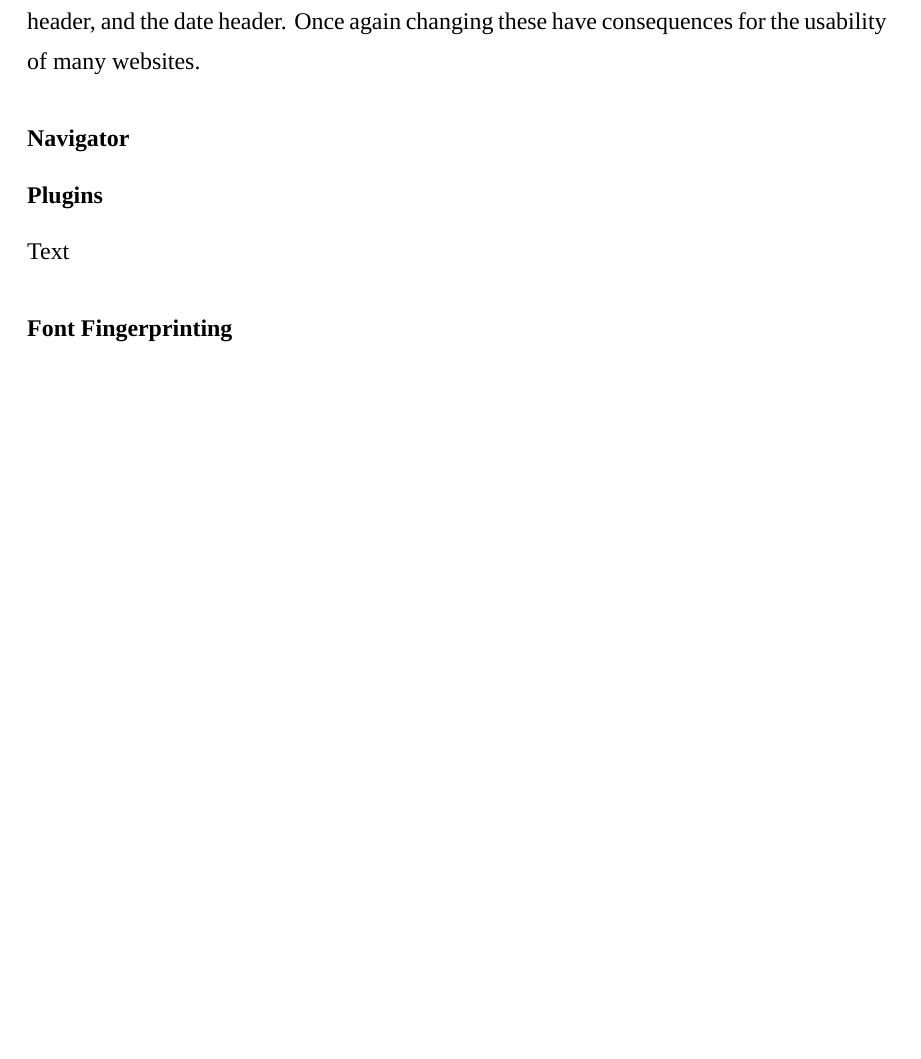
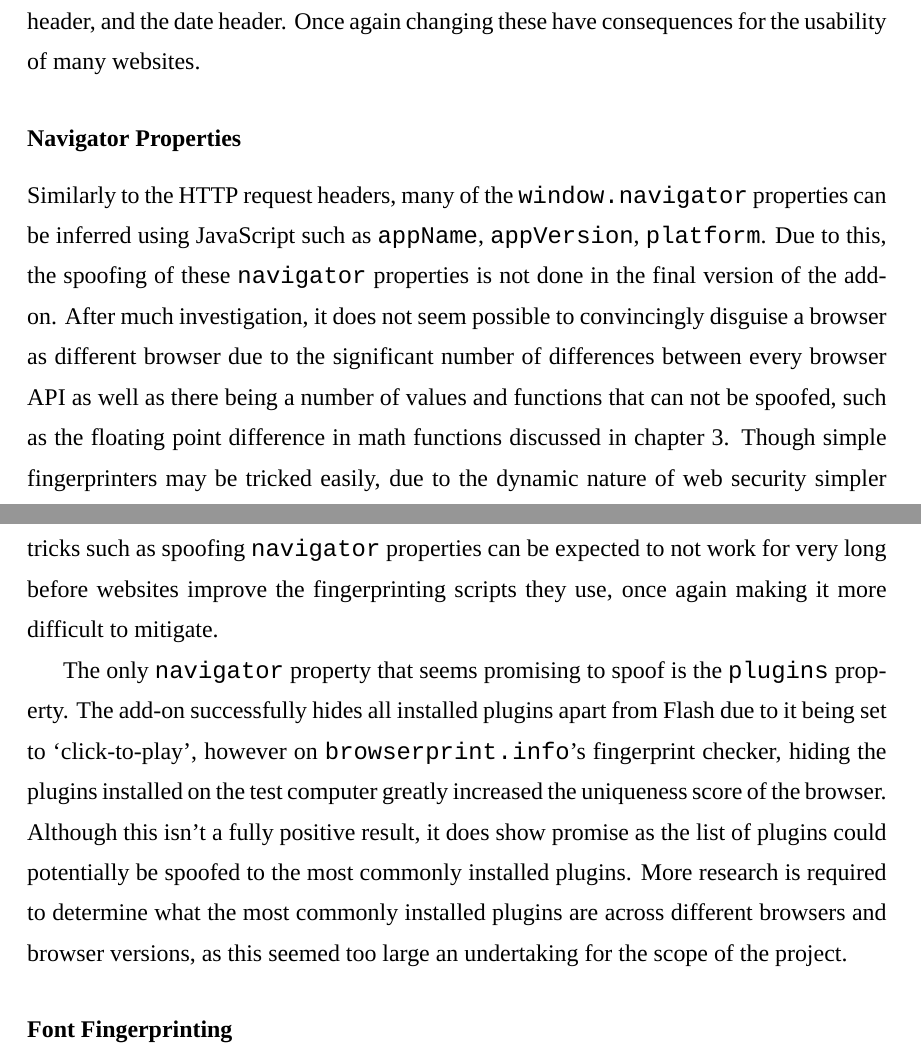
Before and after one commit to ishandutta2007/thesis, a LaTeX thesis (report.tex, which reads Chapters/results.tex): part of page 31 of 36 before the commit and two parts of pages 31 and 32 of 36 after it, the two joined at a grey line, cut so that both start at the same text, the shorter picture padded with empty space. Compiled offline with XeLaTeX; a missing font is replaced by an installed copy or a similar font.

Commit message:
Added navigator and plugins shiznit

```diff
--- a/Chapters/results.tex
+++ b/Chapters/results.tex
@@ -34,13 +34,17 @@ Unfortunately, this has a big impact on usability due to approximately 94.5\% of
 The other headers that could be altered are the HTTP\_ACCEPT headers, particularly the language header, and the date header.
 Once again changing these have consequences for the usability of many websites.
 
-\subsubsection{Navigator}
+\subsubsection{Navigator Properties}
 
+Similarly to the HTTP request headers, many of the \texttt{window.navigator} properties can be inferred using JavaScript such as \texttt{appName}, \texttt{appVersion}, \texttt{platform}.
+Due to this, the spoofing of these \texttt{navigator} properties is not done in the final version of the add-on.
+After much investigation, it does not seem possible to convincingly disguise a browser as different browser due to the significant number of differences between every browser API as well as there being a number of values and functions that can not be spoofed, such as the floating point difference in math functions discussed in chapter 3.
+Though simple fingerprinters may be tricked easily, due to the dynamic nature of web security simpler tricks such as spoofing \texttt{navigator} properties can be expected to not work for very long before websites improve the fingerprinting scripts they use, once again making it more difficult to mitigate.
 
-
-\subsubsection{Plugins}
-
-Text
+The only \texttt{navigator} property that seems promising to spoof is the \texttt{plugins} property.
+The add-on successfully hides all installed plugins apart from Flash due to it being set to `click-to-play', however on \url{browserprint.info}'s fingerprint checker, hiding the plugins installed on the test computer greatly increased the uniqueness score of the browser.
+Although this isn't a fully positive result, it does show promise as the list of plugins could potentially be spoofed to the most commonly installed plugins.
+More research is required to determine what the most commonly installed plugins are across different browsers and browser versions, as this seemed too large an undertaking for the scope of the project.
 
 \subsubsection{Font Fingerprinting}
 
```
Also changed, not shown: bibliography.bib (+2 -0 lines).
